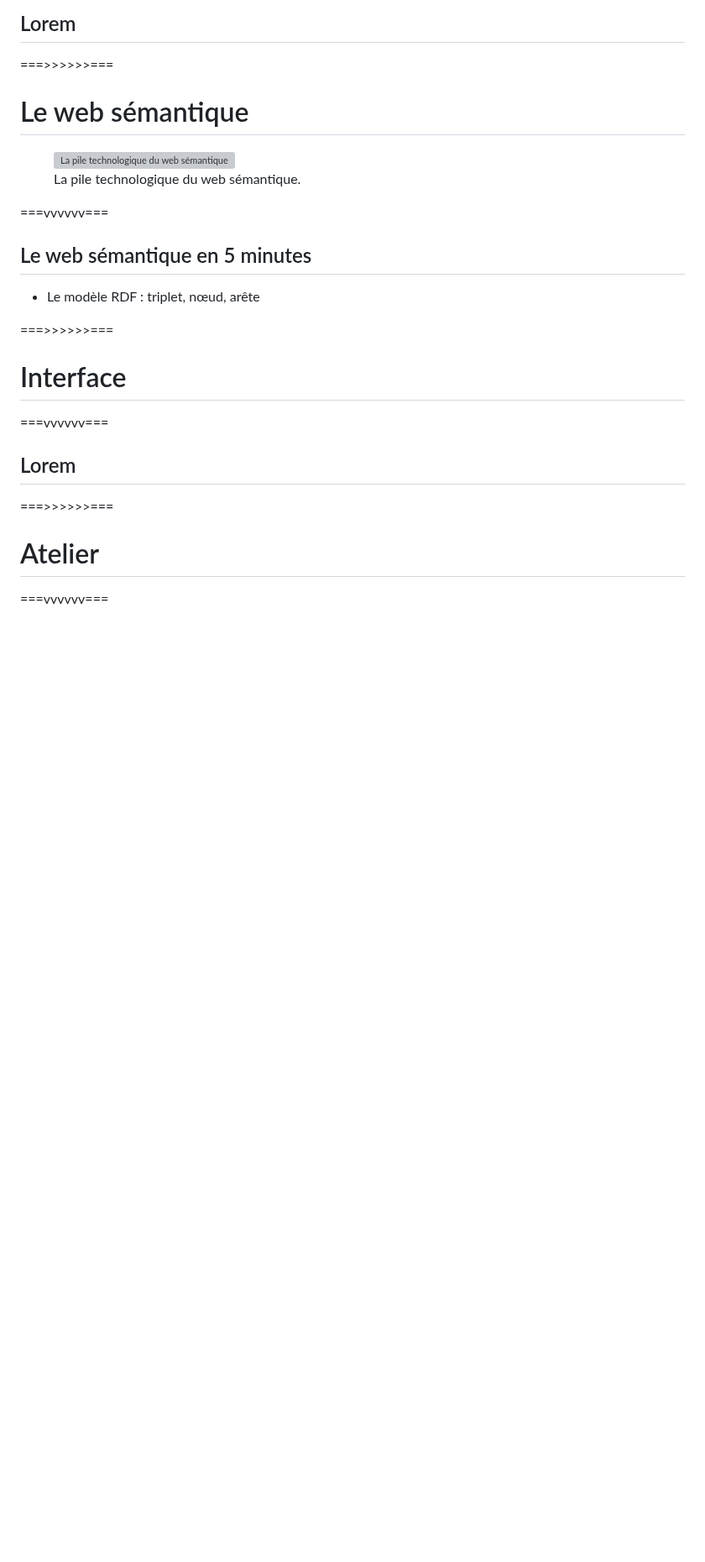
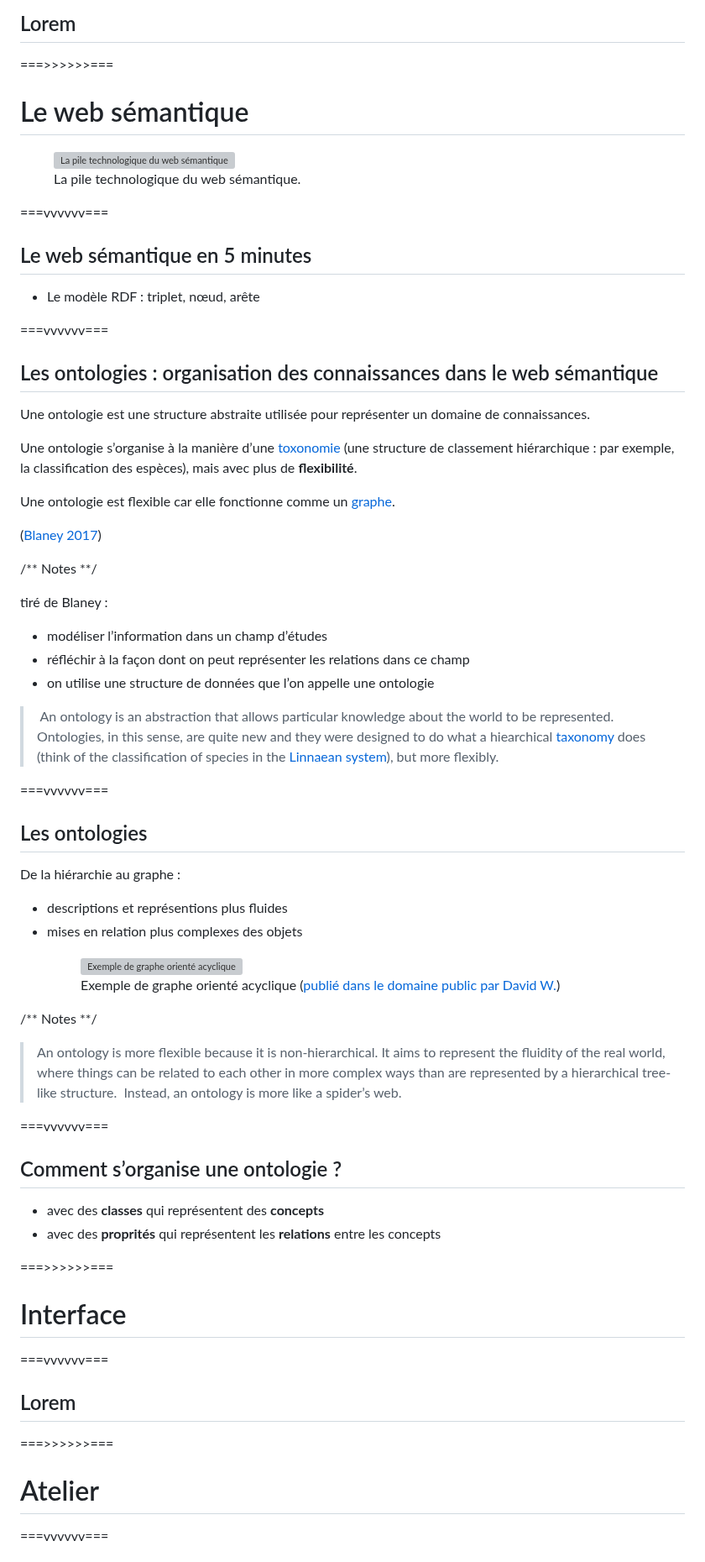
Before and after one commit to ouvroir/atelier-display, a Markdown page: index.md, the part around the change. Shown at 84% size. GitHub-like rendering; blank space fills up the shorter version; grey boxes are pictures that could not be loaded.

Commit message:
ajout diapos sur ontologies

```diff
--- a/index.md
+++ b/index.md
@@ -112,6 +112,64 @@
 ## Le web sémantique en 5 minutes
 
 - Le modèle RDF : triplet, nœud, arête
+
+===vvvvvv===
+
+## Les ontologies : organisation des connaissances dans le web sémantique
+
+Une ontologie est une structure abstraite utilisée pour représenter un domaine de connaissances.
+
+Une ontologie s’organise à la manière d’une [toxonomie](https://fr.wikipedia.org/wiki/Taxonomie_(homonymie)) (une structure de classement hiérarchique : par exemple, la classification des espèces), mais avec plus de **flexibilité**.
+
+Une ontologie est flexible car elle fonctionne comme un [graphe](https://fr.wikipedia.org/wiki/Graphe_(type_abstrait)).
+
+([Blaney 2017](https://programminghistorian.org/en/lessons/intro-to-linked-data))
+
+/** Notes **/
+
+tiré de Blaney :
+
+- modéliser l’information dans un champ d’études
+- réfléchir à la façon dont on peut représenter les relations dans ce champ
+- on utilise une structure de données que l’on appelle une ontologie
+
+> An ontology is an abstraction that allows particular knowledge about the world to be represented.
+> Ontologies, in this sense, are quite new and they were designed to do what a hiearchical [taxonomy](https://en.wikipedia.org/wiki/Taxonomy) does (think of the classification of species in the [Linnaean system](https://en.wikipedia.org/wiki/Linnaean_taxonomy)), but more flexibly.
+
+===vvvvvv===
+
+## Les ontologies
+
+<div style="display: flex">
+  <div class="flex-1">
+<p>De la hiérarchie au graphe :</p>
+
+- descriptions et représentions plus fluides
+- mises en relation plus complexes des objets
+  </div>
+  <div class="flex-1">
+    <figure>
+      <img style="margin-top: 0;" data-src="./img/example-01-directed-graph.svg" alt="Exemple de graphe orienté acyclique">
+      <figcaption>
+        Exemple de graphe orienté acyclique (<a href="https://commons.wikimedia.org/wiki/File:Directed_acyclic_graph.svg">publié dans le domaine public par David W.</a>)
+      </figcaption>
+    </figure>
+  </div>
+
+</div>
+
+/** Notes **/
+
+> An ontology is more flexible because it is non-hierarchical.
+> It aims to represent the fluidity of the real world, where things can be related to each other in more complex ways than are represented by a hierarchical tree-like structure.
+> Instead, an ontology is more like a spider’s web.
+
+===vvvvvv===
+
+## Comment s’organise une ontologie ?
+
+- avec des **classes** qui représentent des **concepts**
+- avec des **proprités** qui représentent les **relations** entre les concepts
 
 
 ===>>>>>>===
```
